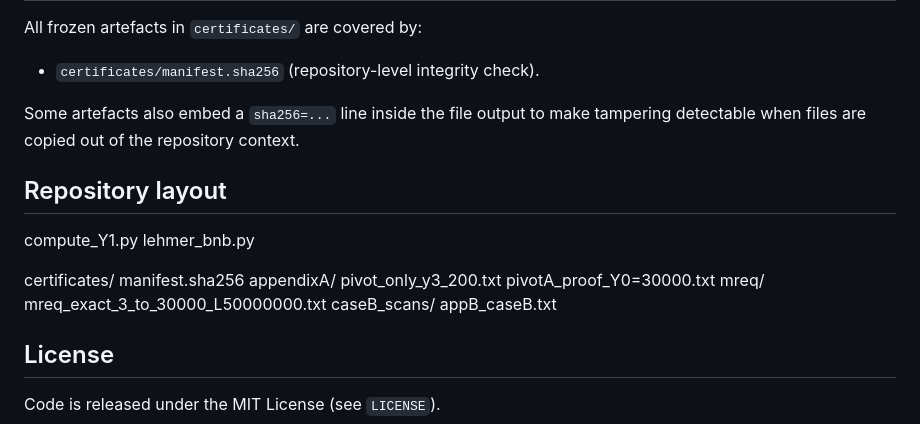
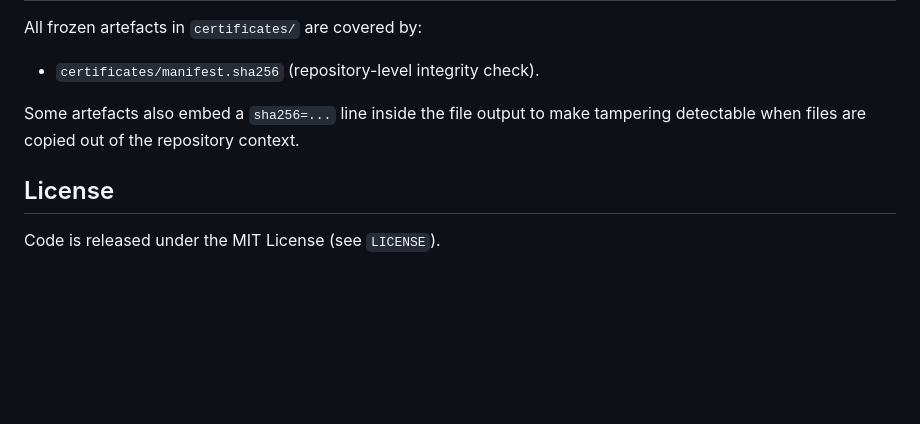
Before and after one commit to beautiful-numbers/lehmer-pivot-certificates, a Markdown page: README.md, the part around the change. GitHub-like rendering; blank space fills up the shorter version.

```diff
--- a/README.md
+++ b/README.md
@@ -251,21 +251,6 @@ All frozen artefacts in `certificates/` are covered by:
 Some artefacts also embed a `sha256=...` line inside the file output to make tampering detectable when files are
 copied out of the repository context.
 
-## Repository layout
-
-  compute_Y1.py
-  lehmer_bnb.py
-
-certificates/
-  manifest.sha256
-  appendixA/
-    pivot_only_y3_200.txt
-    pivotA_proof_Y0=30000.txt
-  mreq/
-    mreq_exact_3_to_30000_L50000000.txt
-  caseB_scans/
-    appB_caseB.txt
-
 ## License
 
 Code is released under the MIT License (see `LICENSE`).
```
